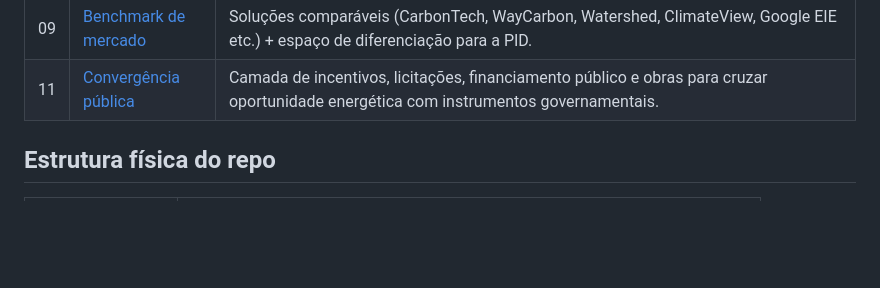
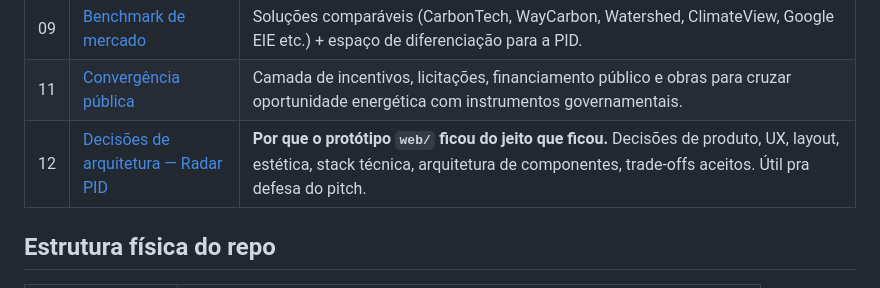
Before and after one commit to GabrielABSouza/petrolFuckers, a Markdown page: docs/00_README.md, the part around the change. Rendered like a GitHub page; blank space fills up the shorter version.

```diff
--- a/docs/00_README.md
+++ b/docs/00_README.md
@@ -23,6 +23,7 @@
 | 08 | [IBGE dados abertos](08_ibge_dados.md) | **Especificação do dataframe mestre** — APIs validadas (APISIDRA + GeoServer 9.5k camadas), 15 tabelas SIDRA prioritárias, ~50 features por município, indicadores derivados pra score MCDA. |
 | 09 | [Benchmark de mercado](09_benchmark_mercado.md) | Soluções comparáveis (CarbonTech, WayCarbon, Watershed, ClimateView, Google EIE etc.) + espaço de diferenciação para a PID. |
 | 11 | [Convergência pública](11_convergencia_incentivos_publicos.md) | Camada de incentivos, licitações, financiamento público e obras para cruzar oportunidade energética com instrumentos governamentais. |
+| 12 | [Decisões de arquitetura — Radar PID](12_decisoes_arquitetura_radar_pid.md) | **Por que o protótipo `web/` ficou do jeito que ficou.** Decisões de produto, UX, layout, estética, stack técnica, arquitetura de componentes, trade-offs aceitos. Útil pra defesa do pitch. |
 
 ## Estrutura física do repo
 
```
Also changed, not shown: docs/12_decisoes_arquitetura_radar_pid.md (added, +599 -0 lines), web/README.md (+3 -1 lines).
